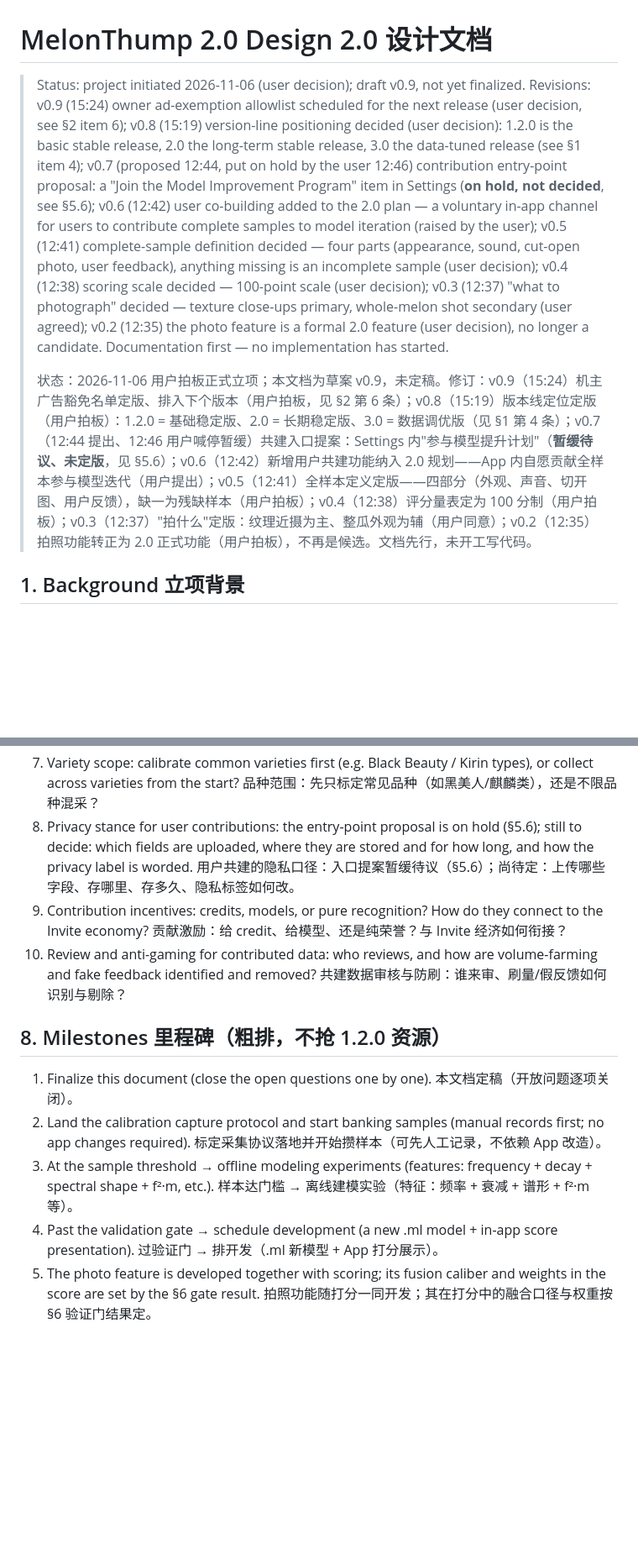
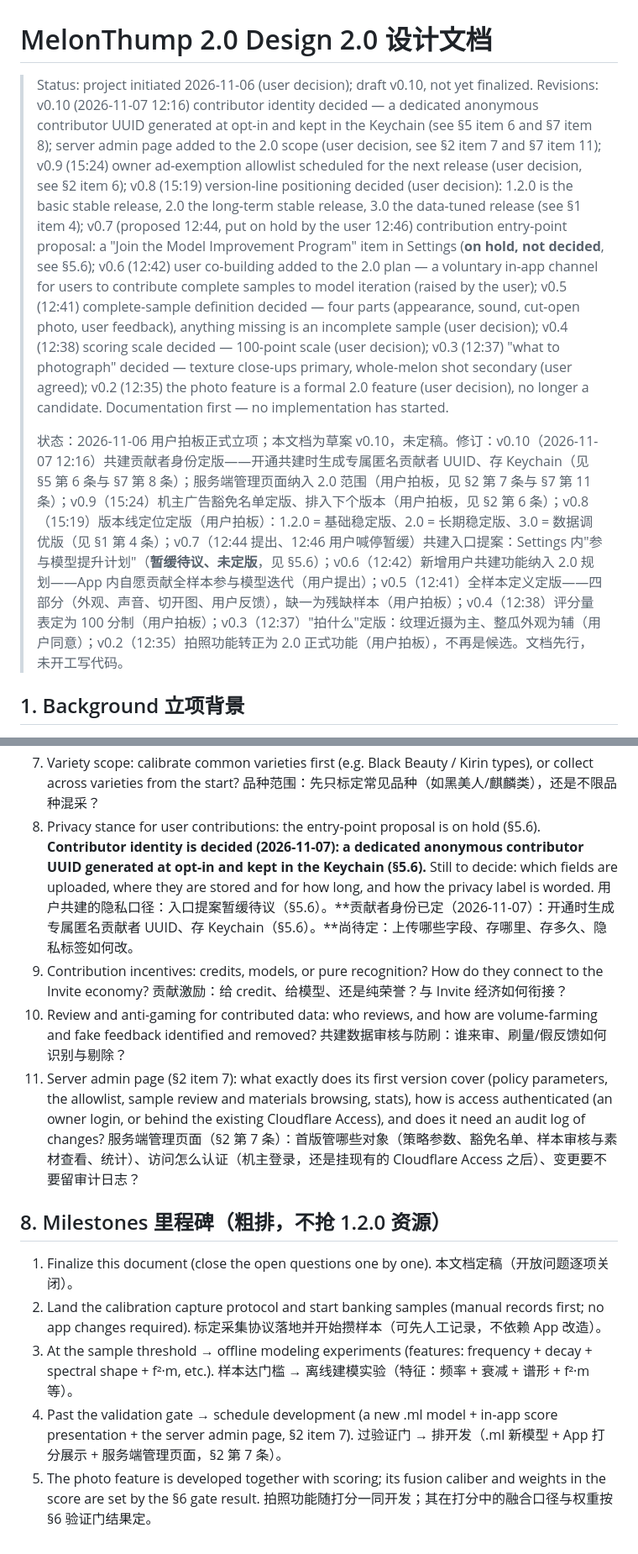
Before and after one commit to lookmail88/melonthump, a Markdown page: docs/2.0-design.md, 2 parts joined by grey strips. Shown at 84% size. GitHub-like rendering; blank space fills up the shorter version.

Commit message:
docs: 2.0 design v0.10 — contributor identity (Keychain UUID) and server admin page

```diff
--- a/docs/2.0-design.md
+++ b/docs/2.0-design.md
@@ -1,8 +1,8 @@
 # MelonThump 2.0 Design 2.0 设计文档
 
-> Status: project initiated 2026-11-06 (user decision); draft v0.9, not yet finalized. Revisions: v0.9 (15:24) owner ad-exemption allowlist scheduled for the next release (user decision, see §2 item 6); v0.8 (15:19) version-line positioning decided (user decision): 1.2.0 is the basic stable release, 2.0 the long-term stable release, 3.0 the data-tuned release (see §1 item 4); v0.7 (proposed 12:44, put on hold by the user 12:46) contribution entry-point proposal: a "Join the Model Improvement Program" item in Settings (**on hold, not decided**, see §5.6); v0.6 (12:42) user co-building added to the 2.0 plan — a voluntary in-app channel for users to contribute complete samples to model iteration (raised by the user); v0.5 (12:41) complete-sample definition decided — four parts (appearance, sound, cut-open photo, user feedback), anything missing is an incomplete sample (user decision); v0.4 (12:38) scoring scale decided — 100-point scale (user decision); v0.3 (12:37) "what to photograph" decided — texture close-ups primary, whole-melon shot secondary (user agreed); v0.2 (12:35) the photo feature is a formal 2.0 feature (user decision), no longer a candidate. Documentation first — no implementation has started.
+> Status: project initiated 2026-11-06 (user decision); draft v0.10, not yet finalized. Revisions: v0.10 (2026-11-07 12:16) contributor identity decided — a dedicated anonymous contributor UUID generated at opt-in and kept in the Keychain (see §5 item 6 and §7 item 8); server admin page added to the 2.0 scope (user decision, see §2 item 7 and §7 item 11); v0.9 (15:24) owner ad-exemption allowlist scheduled for the next release (user decision, see §2 item 6); v0.8 (15:19) version-line positioning decided (user decision): 1.2.0 is the basic stable release, 2.0 the long-term stable release, 3.0 the data-tuned release (see §1 item 4); v0.7 (proposed 12:44, put on hold by the user 12:46) contribution entry-point proposal: a "Join the Model Improvement Program" item in Settings (**on hold, not decided**, see §5.6); v0.6 (12:42) user co-building added to the 2.0 plan — a voluntary in-app channel for users to contribute complete samples to model iteration (raised by the user); v0.5 (12:41) complete-sample definition decided — four parts (appearance, sound, cut-open photo, user feedback), anything missing is an incomplete sample (user decision); v0.4 (12:38) scoring scale decided — 100-point scale (user decision); v0.3 (12:37) "what to photograph" decided — texture close-ups primary, whole-melon shot secondary (user agreed); v0.2 (12:35) the photo feature is a formal 2.0 feature (user decision), no longer a candidate. Documentation first — no implementation has started.
 >
-> 状态：2026-11-06 用户拍板正式立项；本文档为草案 v0.9，未定稿。修订：v0.9（15:24）机主广告豁免名单定版、排入下个版本（用户拍板，见 §2 第 6 条）；v0.8（15:19）版本线定位定版（用户拍板）：1.2.0 = 基础稳定版、2.0 = 长期稳定版、3.0 = 数据调优版（见 §1 第 4 条）；v0.7（12:44 提出、12:46 用户喊停暂缓）共建入口提案：Settings 内"参与模型提升计划"（**暂缓待议、未定版**，见 §5.6）；v0.6（12:42）新增用户共建功能纳入 2.0 规划——App 内自愿贡献全样本参与模型迭代（用户提出）；v0.5（12:41）全样本定义定版——四部分（外观、声音、切开图、用户反馈），缺一为残缺样本（用户拍板）；v0.4（12:38）评分量表定为 100 分制（用户拍板）；v0.3（12:37）"拍什么"定版：纹理近摄为主、整瓜外观为辅（用户同意）；v0.2（12:35）拍照功能转正为 2.0 正式功能（用户拍板），不再是候选。文档先行，未开工写代码。
+> 状态：2026-11-06 用户拍板正式立项；本文档为草案 v0.10，未定稿。修订：v0.10（2026-11-07 12:16）共建贡献者身份定版——开通共建时生成专属匿名贡献者 UUID、存 Keychain（见 §5 第 6 条与 §7 第 8 条）；服务端管理页面纳入 2.0 范围（用户拍板，见 §2 第 7 条与 §7 第 11 条）；v0.9（15:24）机主广告豁免名单定版、排入下个版本（用户拍板，见 §2 第 6 条）；v0.8（15:19）版本线定位定版（用户拍板）：1.2.0 = 基础稳定版、2.0 = 长期稳定版、3.0 = 数据调优版（见 §1 第 4 条）；v0.7（12:44 提出、12:46 用户喊停暂缓）共建入口提案：Settings 内"参与模型提升计划"（**暂缓待议、未定版**，见 §5.6）；v0.6（12:42）新增用户共建功能纳入 2.0 规划——App 内自愿贡献全样本参与模型迭代（用户提出）；v0.5（12:41）全样本定义定版——四部分（外观、声音、切开图、用户反馈），缺一为残缺样本（用户拍板）；v0.4（12:38）评分量表定为 100 分制（用户拍板）；v0.3（12:37）"拍什么"定版：纹理近摄为主、整瓜外观为辅（用户同意）；v0.2（12:35）拍照功能转正为 2.0 正式功能（用户拍板），不再是候选。文档先行，未开工写代码。
 
 ## 1. Background 立项背景
 
@@ -111,12 +113,14 @@
    打分模型是否作为首个付费模型（收费口径：只收模型费；已购永久保留）？
 7. Variety scope: calibrate common varieties first (e.g. Black Beauty / Kirin types), or collect across varieties from the start?
    品种范围：先只标定常见品种（如黑美人/麒麟类），还是不限品种混采？
-8. Privacy stance for user contributions: the entry-point proposal is on hold (§5.6); still to decide: which fields are uploaded, where they are stored and for how long, and how the privacy label is worded.
-   用户共建的隐私口径：入口提案暂缓待议（§5.6）；尚待定：上传哪些字段、存哪里、存多久、隐私标签如何改。
+8. Privacy stance for user contributions: the entry-point proposal is on hold (§5.6). **Contributor identity is decided (2026-11-07): a dedicated anonymous contributor UUID generated at opt-in and kept in the Keychain (§5.6).** Still to decide: which fields are uploaded, where they are stored and for how long, and how the privacy label is worded.
+   用户共建的隐私口径：入口提案暂缓待议（§5.6）。**贡献者身份已定（2026-11-07）：开通时生成专属匿名贡献者 UUID、存 Keychain（§5.6）。**尚待定：上传哪些字段、存哪里、存多久、隐私标签如何改。
 9. Contribution incentives: credits, models, or pure recognition? How do they connect to the Invite economy?
    贡献激励：给 credit、给模型、还是纯荣誉？与 Invite 经济如何衔接？
 10. Review and anti-gaming for contributed data: who reviews, and how are volume-farming and fake feedback identified and removed?
    共建数据审核与防刷：谁来审、刷量/假反馈如何识别与剔除？
+11. Server admin page (§2 item 7): what exactly does its first version cover (policy parameters, the allowlist, sample review and materials browsing, stats), how is access authenticated (an owner login, or behind the existing Cloudflare Access), and does it need an audit log of changes?
+   服务端管理页面（§2 第 7 条）：首版管哪些对象（策略参数、豁免名单、样本审核与素材查看、统计）、访问怎么认证（机主登录，还是挂现有的 Cloudflare Access 之后）、变更要不要留审计日志？
 
 ## 8. Milestones 里程碑（粗排，不抢 1.2.0 资源）
 
@@ -126,7 +130,7 @@
    标定采集协议落地并开始攒样本（可先人工记录，不依赖 App 改造）。
 3. At the sample threshold → offline modeling experiments (features: frequency + decay + spectral shape + f²·m, etc.).
    样本达门槛 → 离线建模实验（特征：频率 + 衰减 + 谱形 + f²·m 等）。
-4. Past the validation gate → schedule development (a new .ml model + in-app score presentation).
-   过验证门 → 排开发（.ml 新模型 + App 打分展示）。
+4. Past the validation gate → schedule development (a new .ml model + in-app score presentation + the server admin page, §2 item 7).
+   过验证门 → 排开发（.ml 新模型 + App 打分展示 + 服务端管理页面，§2 第 7 条）。
 5. The photo feature is developed together with scoring; its fusion caliber and weights in the score are set by the §6 gate result.
    拍照功能随打分一同开发；其在打分中的融合口径与权重按 §6 验证门结果定。
```
Also changed, not shown: other parts of docs/2.0-design.md (+4 -2 lines).
